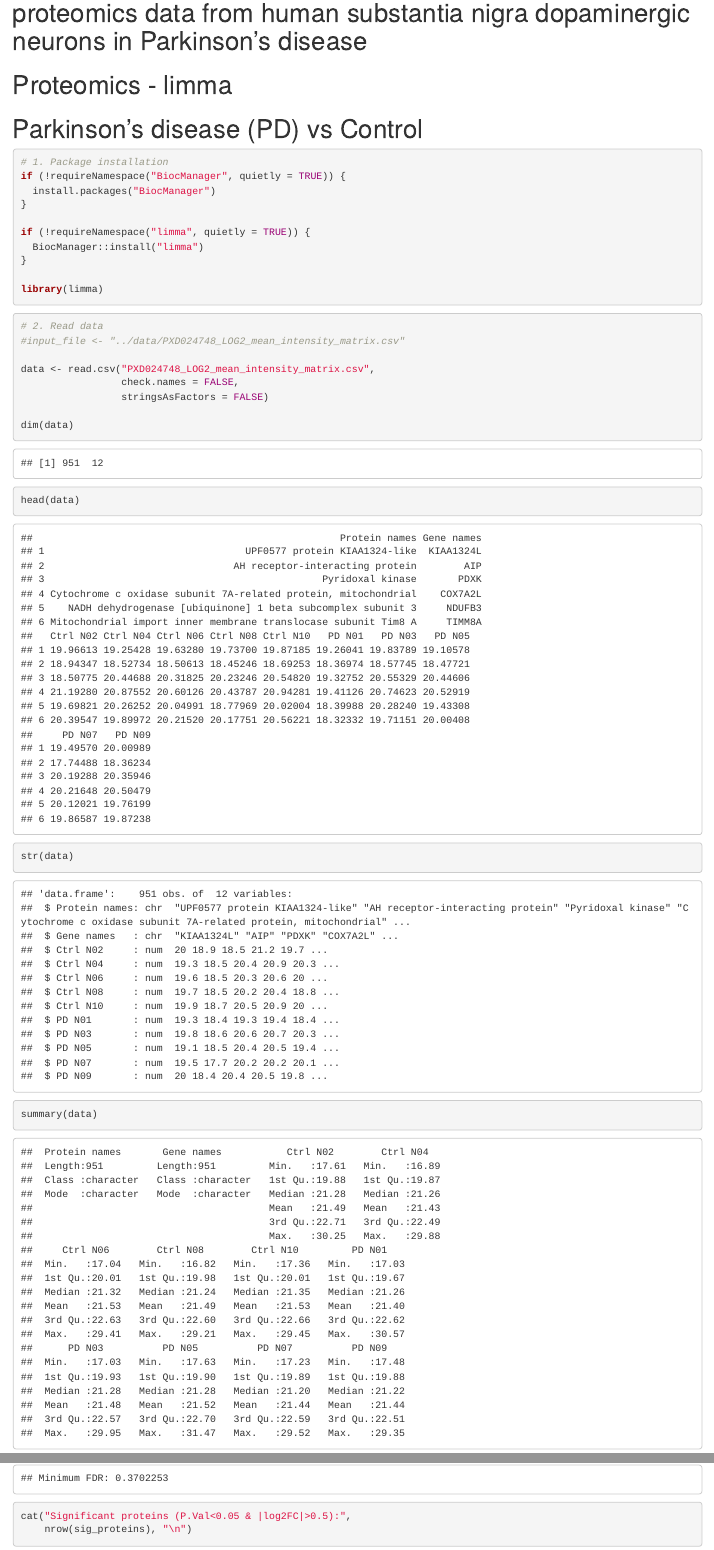
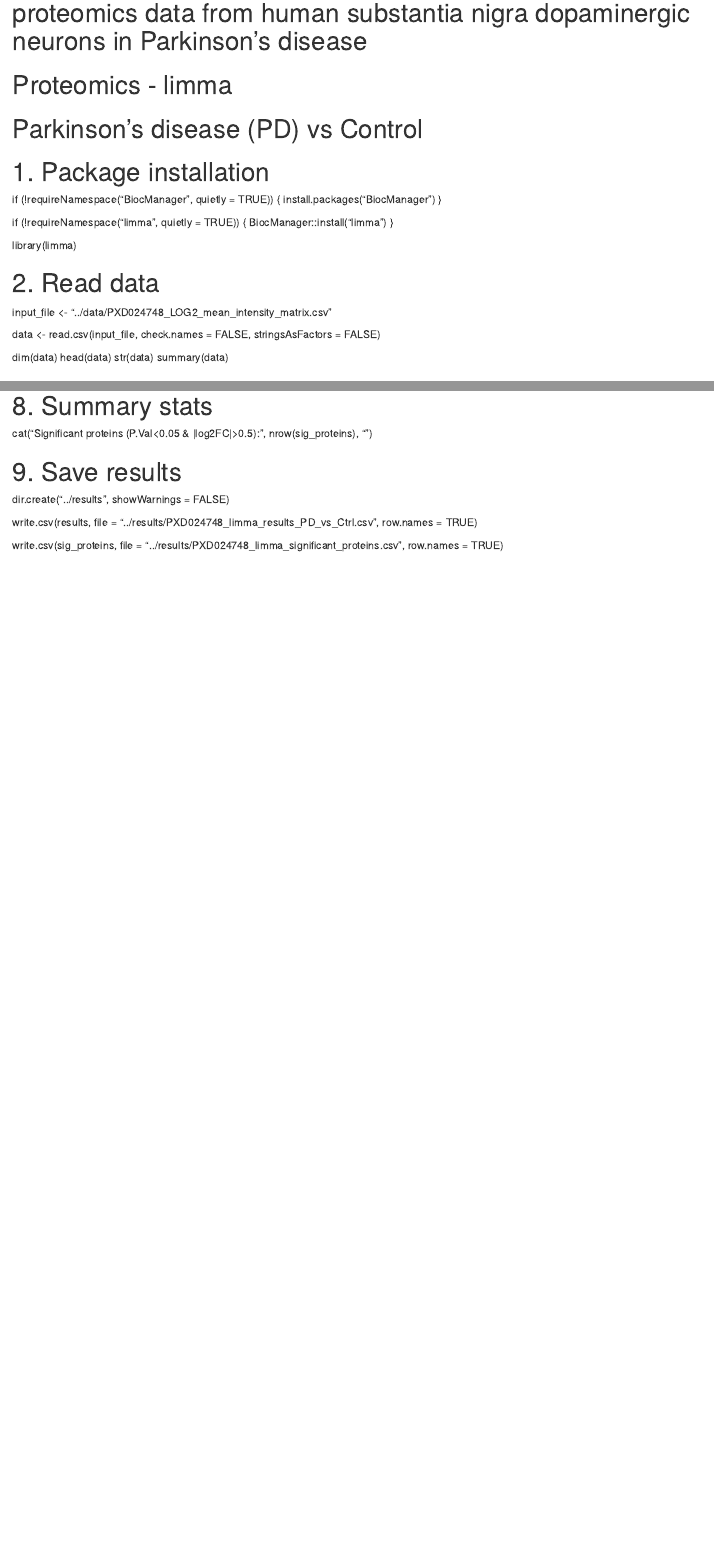
Before and after one commit to gokmenzararsiz/pd-multiomics-reanalysis, an R Markdown document (proteomics_limma_PD_vs_Control.Rmd): the page in a window 1100 px wide, from 60 px down, and a second part further down, joined at a grey line. Rendered offline with R 4.5, knitr and Pandoc, with nearby package versions.

Commit message:
Add files via upload

````diff
--- a/proteomics_limma_PD_vs_Control.Rmd
+++ b/proteomics_limma_PD_vs_Control.Rmd
@@ -1,10 +1,8 @@
-
 # Integrated multi-omics reanalysis of RNA-seq and proteomics data from human substantia nigra dopaminergic neurons in Parkinson’s disease
 # Proteomics - limma
 # Parkinson's disease (PD) vs Control
 
 
-```{r}
 # 1. Package installation
 if (!requireNamespace("BiocManager", quietly = TRUE)) {
   install.packages("BiocManager")
@@ -15,14 +13,12 @@ if (!requireNamespace("limma", quietly = TRUE)) {
 }
 
 library(limma)
-```
 
 
-```{r}
 # 2. Read data
-#input_file <- "../data/PXD024748_LOG2_mean_intensity_matrix.csv"
+input_file <- "../data/PXD024748_LOG2_mean_intensity_matrix.csv"
 
-data <- read.csv("PXD024748_LOG2_mean_intensity_matrix.csv",
+data <- read.csv(input_file,
                  check.names = FALSE,
                  stringsAsFactors = FALSE)
 
````
Also changed, not shown: proteomics_limma_PD_vs_Control.Rmd (12 more changed lines).
